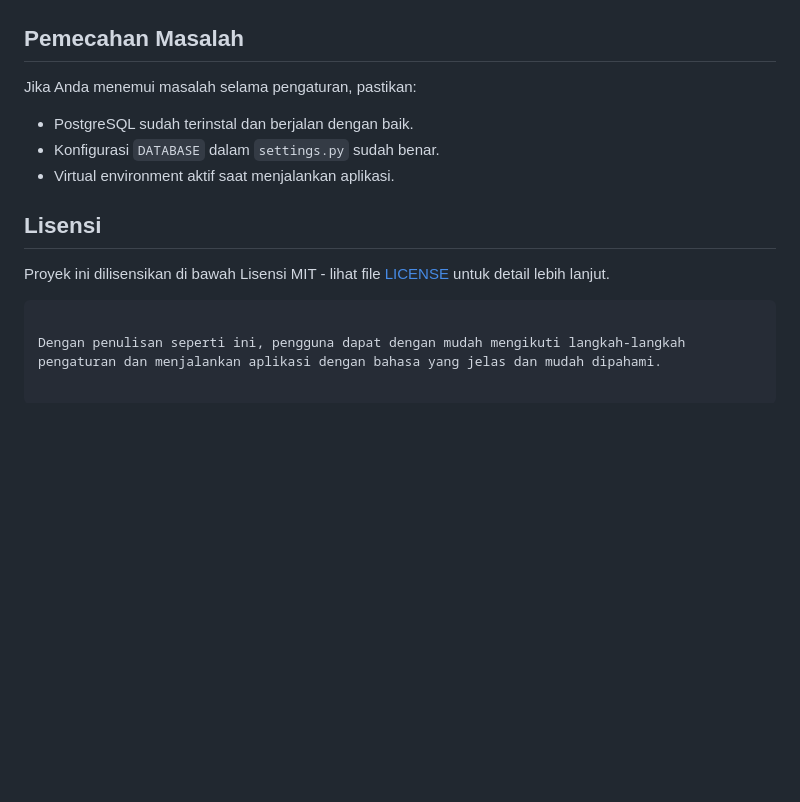
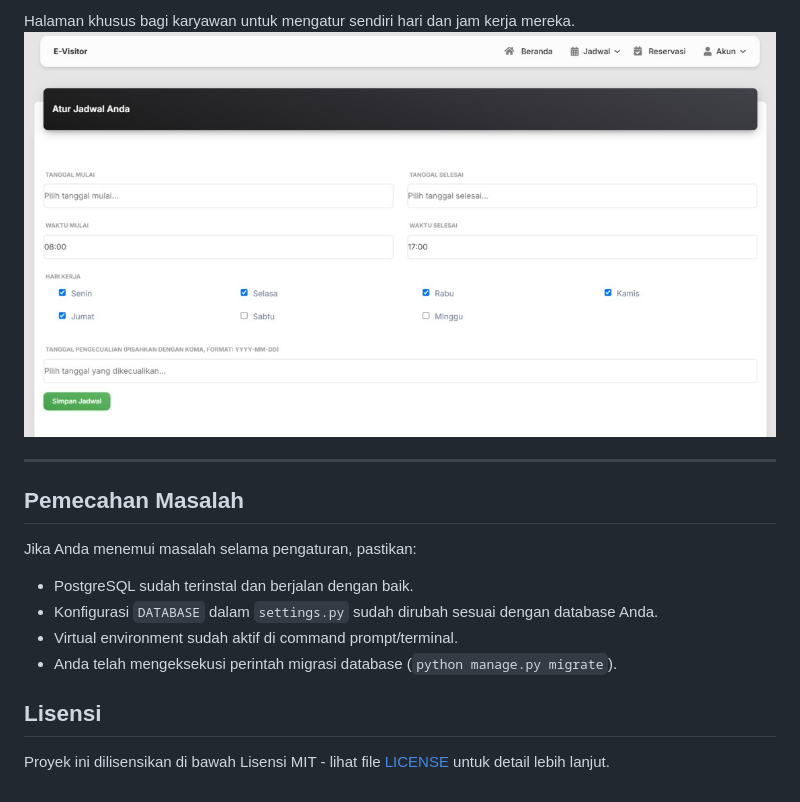
Before and after one commit to ysftrd/visitor, a Markdown page: README.md, the part around one of its changes. Rendered like a GitHub page; pictures changed too: visitor_img/atur_jadwal_sisikaryawan.jpg (added); blank space fills up the shorter version.

````diff
--- a/README.md
+++ b/README.md
@@ -79,15 +130,17 @@ Ini akan memulai server pengembangan, dan Anda dapat mengakses aplikasi melalui
+Halaman khusus bagi karyawan untuk mengatur sendiri hari dan jam kerja mereka.
+![Atur Jadwal](visitor_img/atur_jadwal_sisikaryawan.jpg)
+
+---
 
 ## Pemecahan Masalah
 
 Jika Anda menemui masalah selama pengaturan, pastikan:
 
 - PostgreSQL sudah terinstal dan berjalan dengan baik.
-- Konfigurasi `DATABASE` dalam `settings.py` sudah benar.
-- Virtual environment aktif saat menjalankan aplikasi.
+- Konfigurasi `DATABASE` dalam `settings.py` sudah dirubah sesuai dengan database Anda.
+- Virtual environment sudah aktif di command prompt/terminal.
+- Anda telah mengeksekusi perintah migrasi database (`python manage.py migrate`).
 
 ## Lisensi
 
 Proyek ini dilisensikan di bawah Lisensi MIT - lihat file [LICENSE](LICENSE) untuk detail lebih lanjut.
-```
-
-Dengan penulisan seperti ini, pengguna dapat dengan mudah mengikuti langkah-langkah pengaturan dan menjalankan aplikasi dengan bahasa yang jelas dan mudah dipahami.
````
Also changed, not shown: other parts of README.md (+53 -2 lines), visitor_img/beranda.jpg (added), visitor_img/daftar_reservasi.jpg (added), visitor_img/jadwal_karyawan.jpg (added), visitor_img/landing_page.jpg (added), visitor_img/reservasi.jpg (added).
